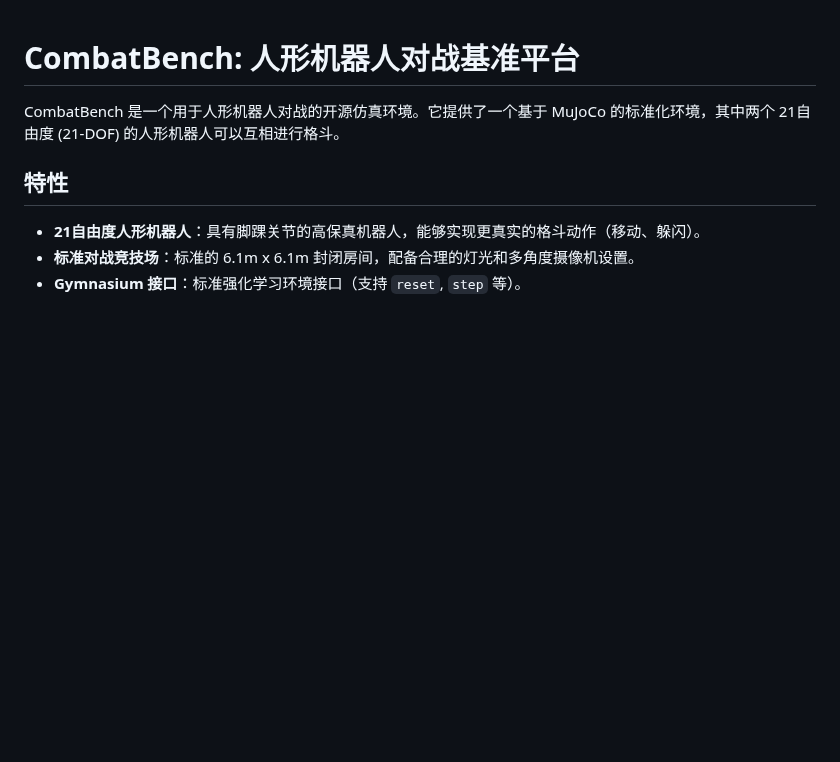
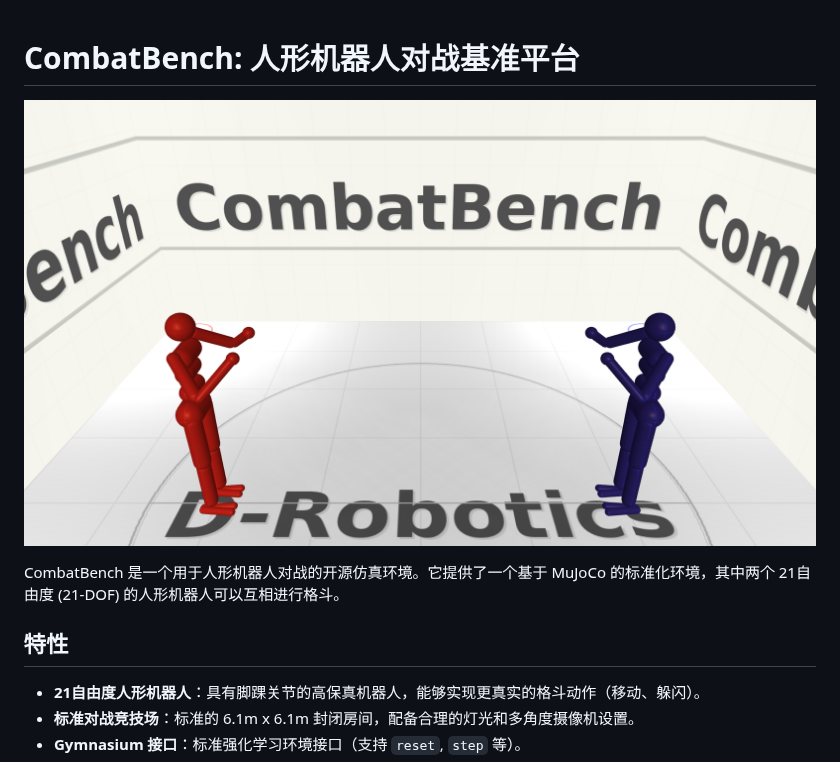
Before and after one commit to laddermoon/combatbench, a Markdown page: README_zh.md, the part around the change. Drawn GitHub-style; pictures changed too: assets/images/hero.png (added); blank space fills up the shorter version.

```diff
--- a/README_zh.md
+++ b/README_zh.md
@@ -1,4 +1,6 @@
 # CombatBench: 人形机器人对战基准平台
+
+![CombatBench Hero](assets/images/hero.png)
 
 CombatBench 是一个用于人形机器人对战的开源仿真环境。它提供了一个基于 MuJoCo 的标准化环境，其中两个 21自由度 (21-DOF) 的人形机器人可以互相进行格斗。
 
```
Also changed, not shown: README.md (+2 -0 lines).
